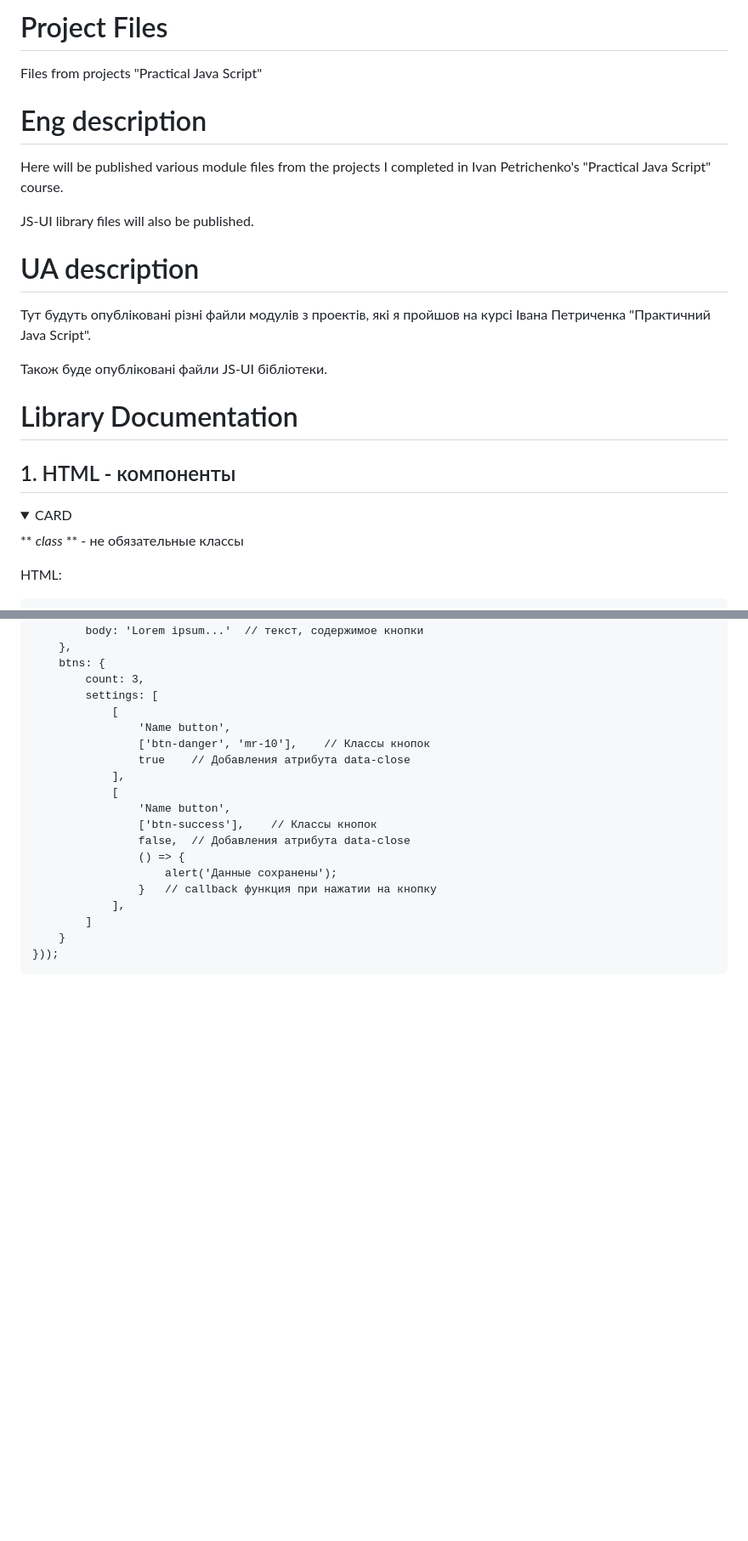
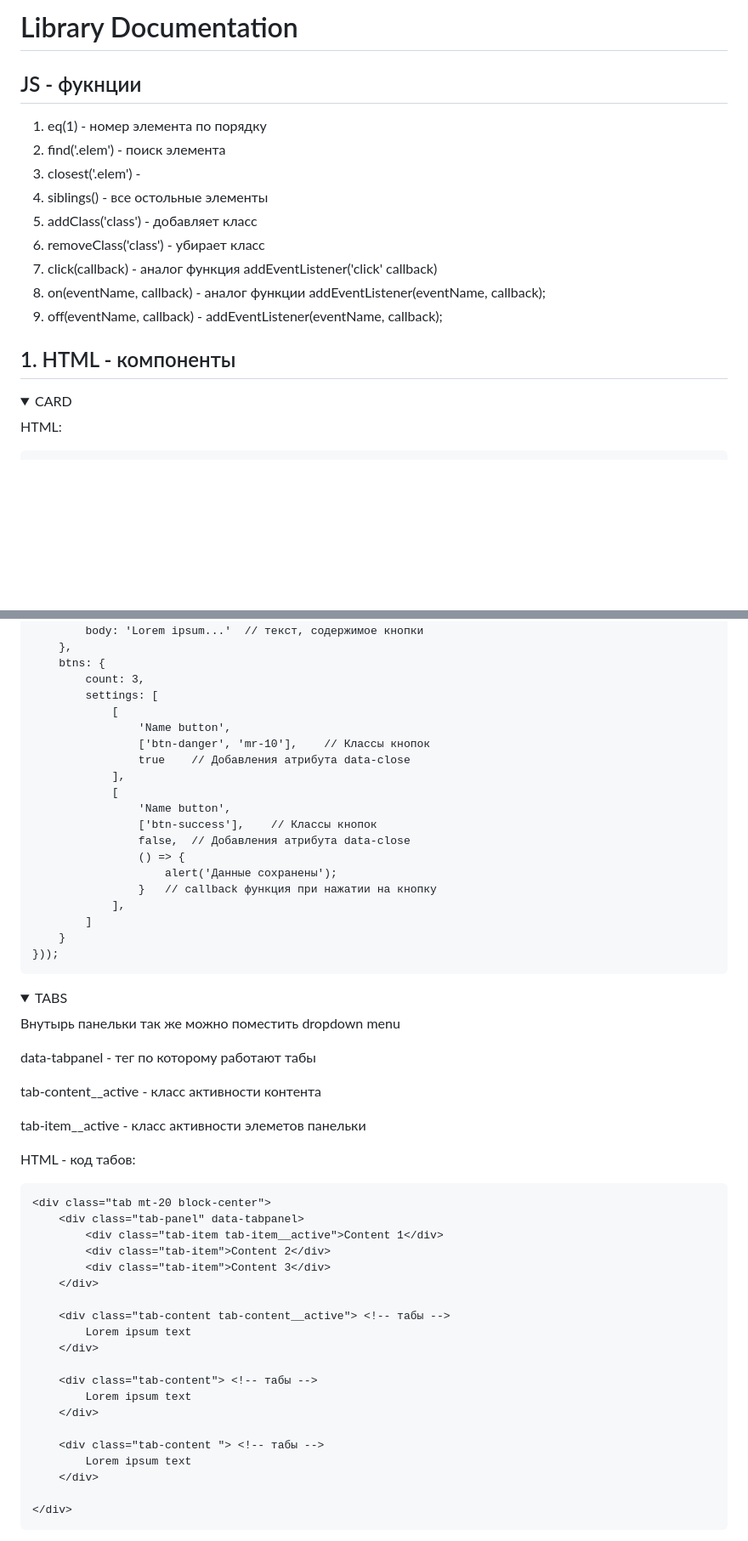
Before and after one commit to Arsaide/Project-Files, a Markdown page: README.md, 2 parts joined by grey strips. Shown at 85% size. Drawn GitHub-style; folded sections open; blank space fills up the shorter version.

Commit message:
Update README.md
Added accordions, tabs and list of functions

```diff
--- a/README.md
+++ b/README.md
@@ -1,24 +1,21 @@
-# Project Files
-Files from projects "Practical Java Script"
+# Library Documentation
 
-# Eng description
-Here will be published various module files from the projects I completed in Ivan Petrichenko's "Practical Java Script" course.
+## JS - фукнции
 
-JS-UI library files will also be published.
-
-# UA description
-Тут будуть опубліковані різні файли модулів з проектів, які я пройшов на курсі Івана Петриченка "Практичний Java Script".
-
-Також буде опубліковані файли JS-UI бібліотеки.
-
-# Library Documentation
+1. eq(1) - номер элемента по порядку
+2. find('.elem') - поиск элемента
+3. closest('.elem') -
+4. siblings() - все остольные элементы
+5. addClass('class') - добавляет класс
+6. removeClass('class') - убирает класс
+7. click(callback) -  аналог функция addEventListener('click' callback)
+8. on(eventName, callback) - aналог функции addEventListener(eventName, callback);
+9. off(eventName, callback) - addEventListener(eventName, callback);
 
 ## 1. HTML - компоненты
 
 <details>
 <summary>CARD</summary>
-
-** *class* ** - не обязательные классы
 
 HTML:
 
@@ -110,3 +105,38 @@ JS code:
     }));
 
 </details>
+
+<details>
+<summary>TABS</summary>
+
+Внутырь панельки так же можно поместить dropdown menu
+
+data-tabpanel - тег по которому работают табы
+
+tab-content__active - класс активности контента
+
+tab-item__active - класс активности элеметов панельки
+
+HTML - код табов:
+
+    <div class="tab mt-20 block-center">
+        <div class="tab-panel" data-tabpanel>
+            <div class="tab-item tab-item__active">Content 1</div>
+            <div class="tab-item">Content 2</div>
+            <div class="tab-item">Content 3</div>
+        </div>
+
+        <div class="tab-content tab-content__active"> <!-- табы -->
+            Lorem ipsum text
+        </div>
+
+        <div class="tab-content"> <!-- табы -->
+            Lorem ipsum text
+        </div>
+
+        <div class="tab-content "> <!-- табы -->
+            Lorem ipsum text
+        </div>
+
+    </div>
+
```
Also changed, not shown: other parts of README.md (+32 -3 lines).
